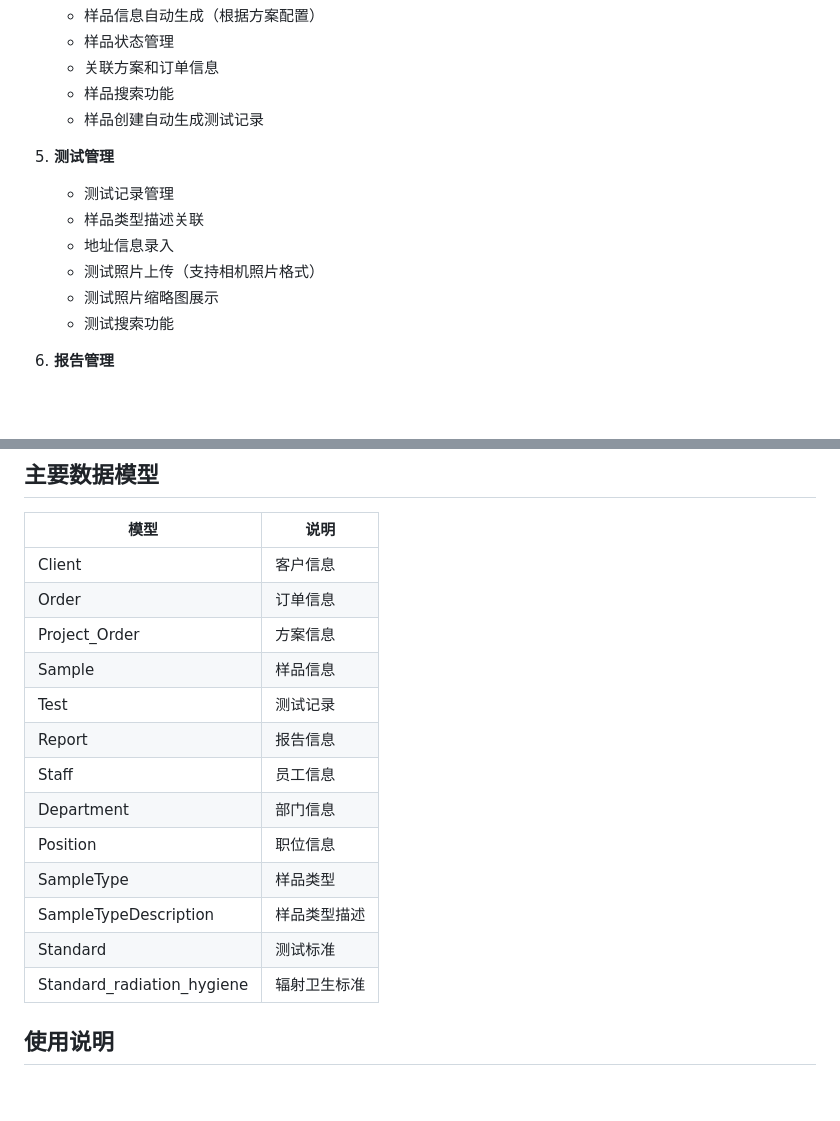
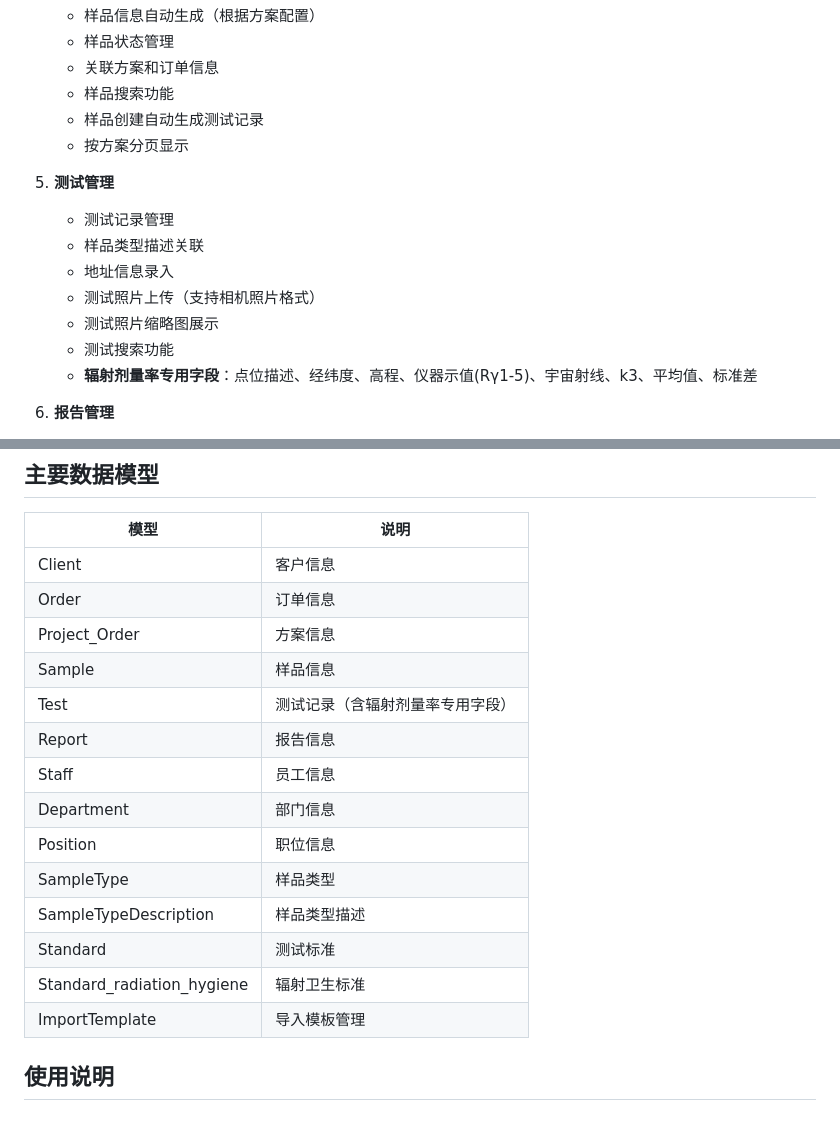
Before and after one commit to lonozip/hyfs-lims, a Markdown page: README.md, 2 parts joined by grey strips. GitHub-like rendering; blank space fills up the shorter version.

```diff
--- a/README.md
+++ b/README.md
@@ -31,6 +31,7 @@
    - 关联方案和订单信息
    - 样品搜索功能
    - 样品创建自动生成测试记录
+   - 按方案分页显示
 
 5. **测试管理**
    - 测试记录管理
@@ -39,6 +40,7 @@
    - 测试照片上传（支持相机照片格式）
    - 测试照片缩略图展示
    - 测试搜索功能
+   - **辐射剂量率专用字段**：点位描述、经纬度、高程、仪器示值(Rγ1-5)、宇宙射线、k3、平均值、标准差
 
 6. **报告管理**
    - 报告自动生成（方案完成时）
@@ -186,7 +230,7 @@ senaite_lims/
 | Order | 订单信息 |
 | Project_Order | 方案信息 |
 | Sample | 样品信息 |
-| Test | 测试记录 |
+| Test | 测试记录（含辐射剂量率专用字段） |
 | Report | 报告信息 |
 | Staff | 员工信息 |
 | Department | 部门信息 |
@@ -195,6 +239,7 @@ senaite_lims/
 | SampleTypeDescription | 样品类型描述 |
 | Standard | 测试标准 |
 | Standard_radiation_hygiene | 辐射卫生标准 |
+| ImportTemplate | 导入模板管理 |
 
 ## 使用说明
 
```
Also changed, not shown: other parts of README.md (+44 -2 lines).
